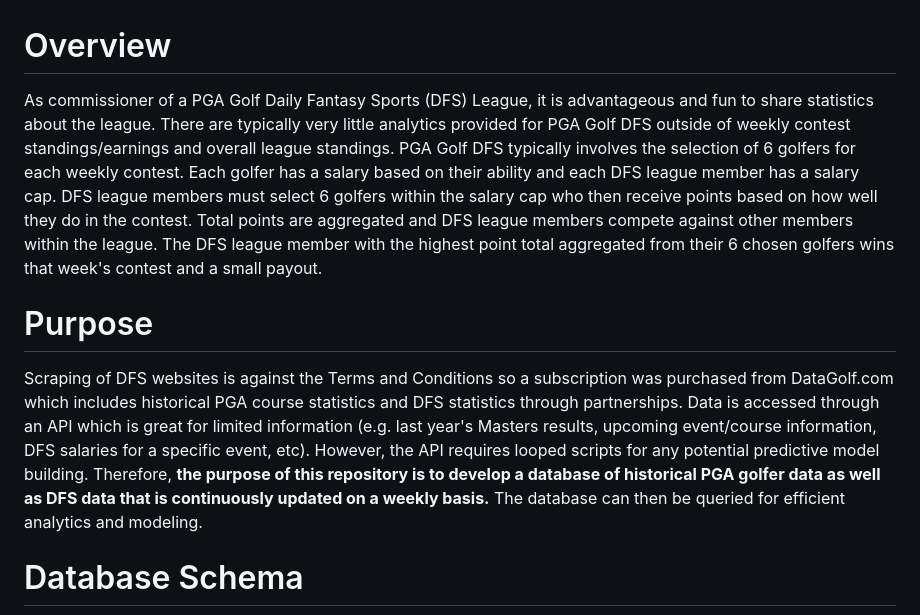
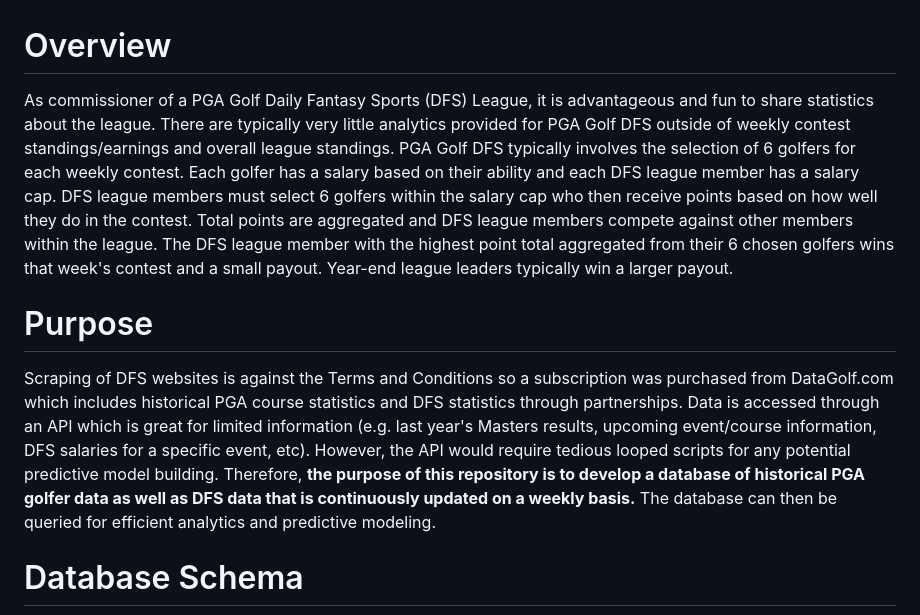
Before and after one commit to tuskancj/pga_fantasy_league, a Markdown page: README.md, the part around one of its changes. Rendered like a GitHub page.

```diff
--- a/README.md
+++ b/README.md
@@ -1,10 +1,10 @@
 # Overview
 
-As commissioner of a PGA Golf Daily Fantasy Sports (DFS) League, it is advantageous and fun to share statistics about the league. There are typically very little analytics provided for PGA Golf DFS outside of weekly contest standings/earnings and overall league standings. PGA Golf DFS typically involves the selection of 6 golfers for each weekly contest. Each golfer has a salary based on their ability and each DFS league member has a salary cap. DFS league members must select 6 golfers within the salary cap who then receive points based on how well they do in the contest. Total points are aggregated and DFS league members compete against other members within the league. The DFS league member with the highest point total aggregated from their 6 chosen golfers wins that week's contest and a small payout.
+As commissioner of a PGA Golf Daily Fantasy Sports (DFS) League, it is advantageous and fun to share statistics about the league. There are typically very little analytics provided for PGA Golf DFS outside of weekly contest standings/earnings and overall league standings. PGA Golf DFS typically involves the selection of 6 golfers for each weekly contest. Each golfer has a salary based on their ability and each DFS league member has a salary cap. DFS league members must select 6 golfers within the salary cap who then receive points based on how well they do in the contest. Total points are aggregated and DFS league members compete against other members within the league. The DFS league member with the highest point total aggregated from their 6 chosen golfers wins that week's contest and a small payout.  Year-end league leaders typically win a larger payout.
 
 # Purpose
 
-Scraping of DFS websites is against the Terms and Conditions so a subscription was purchased from DataGolf.com which includes historical PGA course statistics and DFS statistics through partnerships. Data is accessed through an API which is great for limited information (e.g. last year's Masters results, upcoming event/course information, DFS salaries for a specific event, etc). However, the API requires looped scripts for any potential predictive model building. Therefore, **the purpose of this repository is to develop a database of historical PGA golfer data as well as DFS data that is continuously updated on a weekly basis.** The database can then be queried for efficient analytics and modeling.
+Scraping of DFS websites is against the Terms and Conditions so a subscription was purchased from DataGolf.com which includes historical PGA course statistics and DFS statistics through partnerships. Data is accessed through an API which is great for limited information (e.g. last year's Masters results, upcoming event/course information, DFS salaries for a specific event, etc). However, the API would require tedious looped scripts for any potential predictive model building. Therefore, **the purpose of this repository is to develop a database of historical PGA golfer data as well as DFS data that is continuously updated on a weekly basis.** The database can then be queried for efficient analytics and predictive modeling.
 
 # Database Schema
 
```
Also changed, not shown: other parts of README.md (+4 -4 lines).
